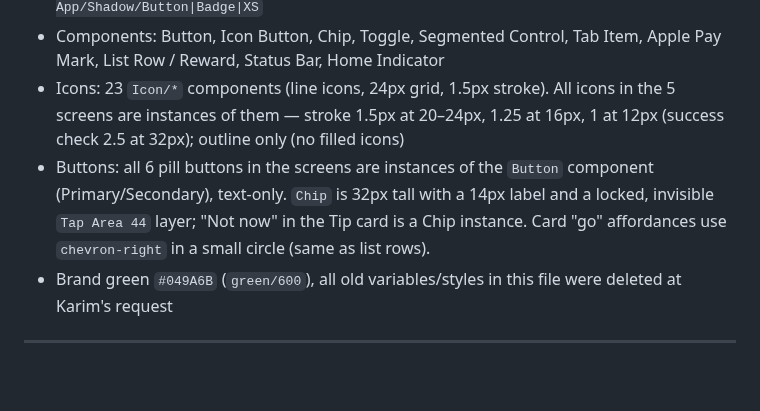
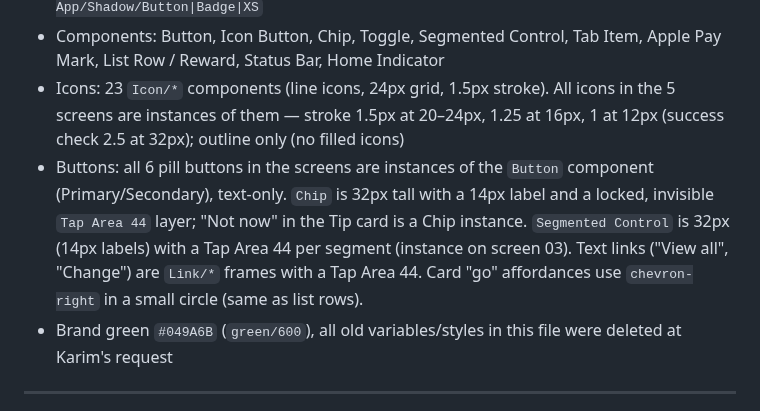
Before and after one commit to KarimMedhat/Claude_Home, a Markdown page: CLAUDE.md, the part around the change. Rendered like a GitHub page; blank space fills up the shorter version.

Commit message:
CLAUDE.md: note segmented control and link tap areas
Co-Authored-By: Claude Opus 5.5 <noreply@anthropic.com>
Claude-Session: https://claude.ai/code/session_01BQXrxJpHWpDCi5oh2SkriQ

```diff
--- a/CLAUDE.md
+++ b/CLAUDE.md
@@ -54,7 +54,7 @@ This file is read automatically by Claude Code on every session. It contains ful
 - Text styles `Smooth App/*` (Inter, sizes 28/20/16/14/12); effect styles `Smooth App/Shadow/Button|Badge|XS`
 - Components: Button, Icon Button, Chip, Toggle, Segmented Control, Tab Item, Apple Pay Mark, List Row / Reward, Status Bar, Home Indicator
 - Icons: 23 `Icon/*` components (line icons, 24px grid, 1.5px stroke). All icons in the 5 screens are instances of them — stroke 1.5px at 20–24px, 1.25 at 16px, 1 at 12px (success check 2.5 at 32px); outline only (no filled icons)
-- Buttons: all 6 pill buttons in the screens are instances of the `Button` component (Primary/Secondary), text-only. `Chip` is 32px tall with a 14px label and a locked, invisible `Tap Area 44` layer; "Not now" in the Tip card is a Chip instance. Card "go" affordances use `chevron-right` in a small circle (same as list rows).
+- Buttons: all 6 pill buttons in the screens are instances of the `Button` component (Primary/Secondary), text-only. `Chip` is 32px tall with a 14px label and a locked, invisible `Tap Area 44` layer; "Not now" in the Tip card is a Chip instance. `Segmented Control` is 32px (14px labels) with a Tap Area 44 per segment (instance on screen 03). Text links ("View all", "Change") are `Link/*` frames with a Tap Area 44. Card "go" affordances use `chevron-right` in a small circle (same as list rows).
 - Brand green `#049A6B` (`green/600`), all old variables/styles in this file were deleted at Karim's request
 
 ---
```
